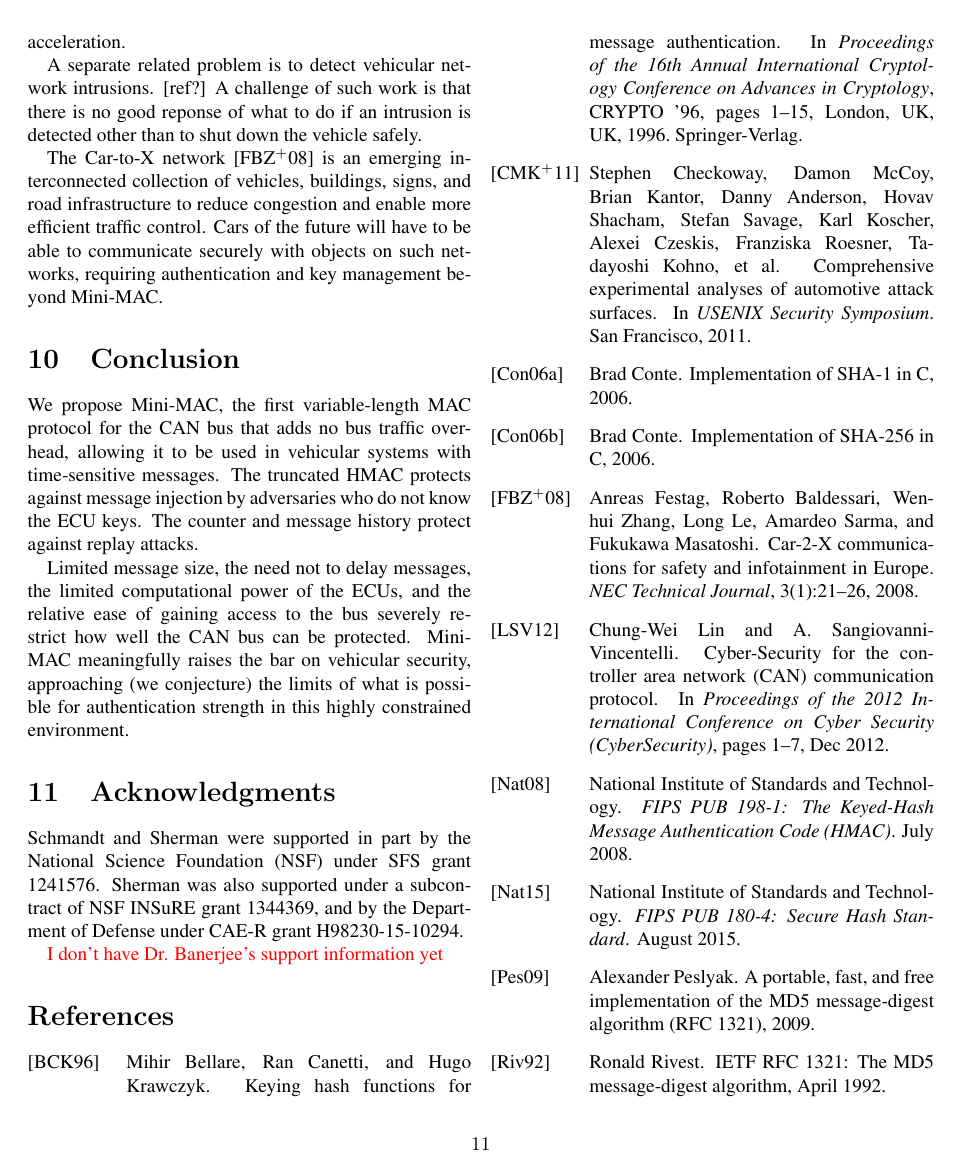
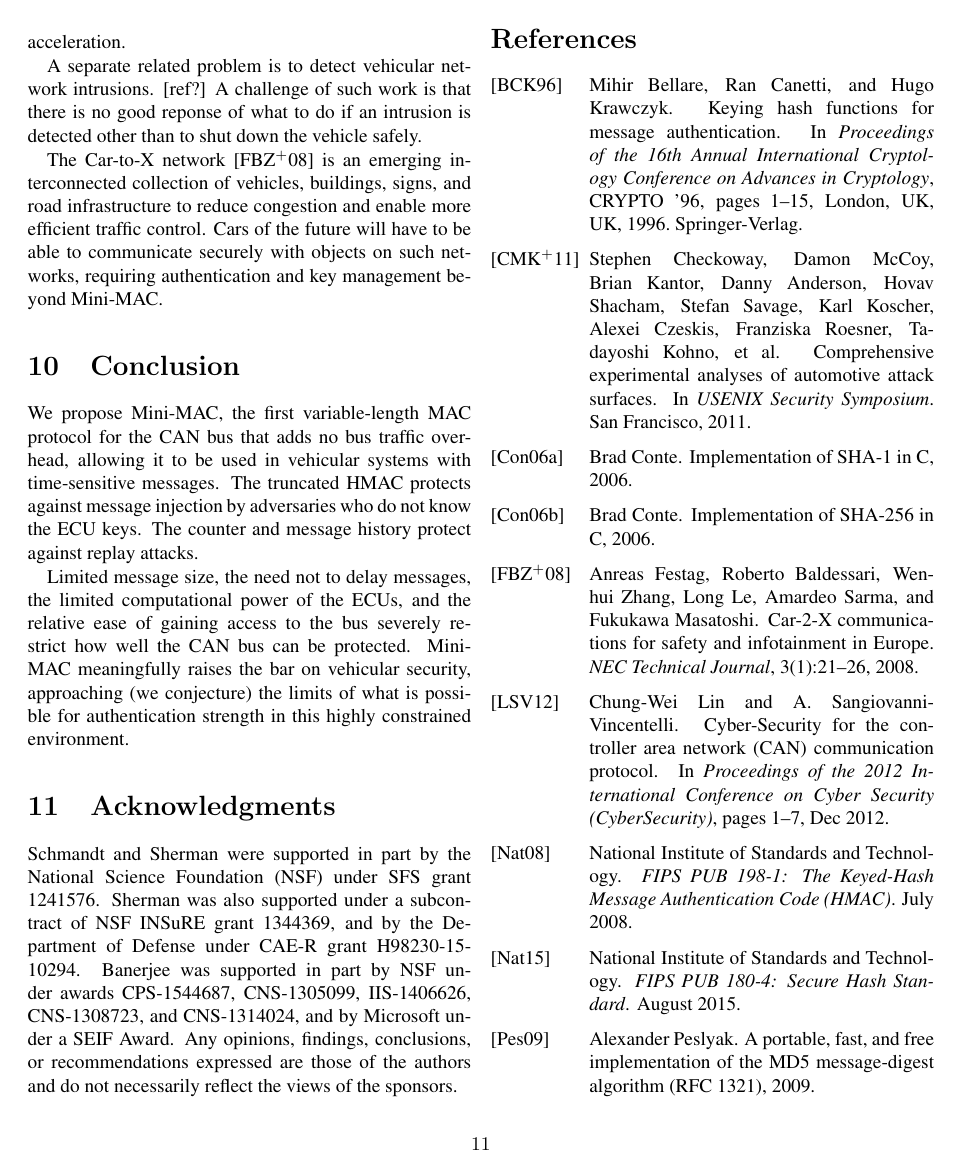
Before and after one commit to jschmandt/mini-mac, a LaTeX paper (paper/top.tex, which reads paper/sections/acknowledgments.tex): page 11 of 12. Compiled offline with pdfLaTeX.

Commit message:
added Banerjee's info to acks

```diff
--- a/paper/sections/acknowledgments.tex
+++ b/paper/sections/acknowledgments.tex
@@ -6,6 +6,9 @@ Schmandt and Sherman were supported in part by the
 National Science Foundation (NSF) under SFS grant 1241576.
 Sherman was also supported under a subcontract of NSF INSuRE grant 1344369,
 and by the Department of Defense under CAE-R grant H98230-15-10294.
-
-\textcolor{red}{I don't have Dr. Banerjee's support information yet}
-%We were scheduled to meet Friday but due to the weather we've pushed it back to Monday. He has some feedback / questions for that meeting -- I'll get his support information then as well if he doesn't email me back with it before then.
+Banerjee was supported in part by NSF under awards
+CPS-1544687, CNS-1305099, IIS-1406626, CNS-1308723, and CNS-1314024,
+and by Microsoft under a SEIF Award.
+Any opinions, findings, conclusions, or recommendations expressed
+are those of the authors and do not necessarily reflect the views
+of the sponsors.
```
Also changed, not shown: paper/top.pdf, 3 other files.
